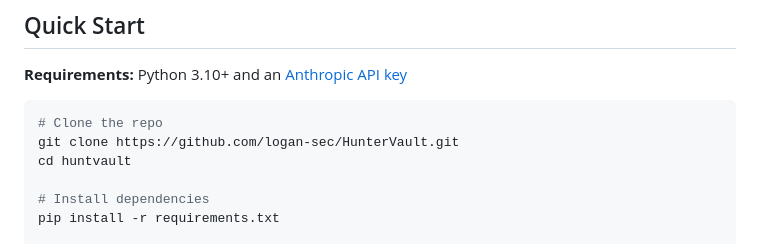
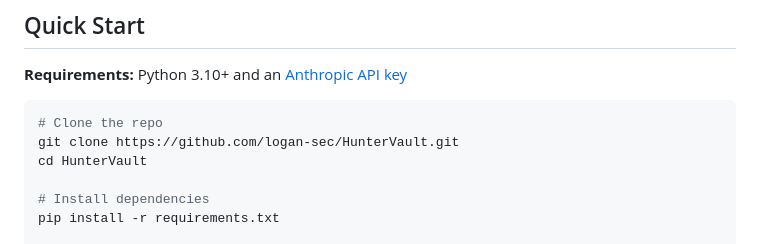
Before and after one commit to logan-sec/HunterVault, a Markdown page: README.md, the part around the change. Drawn GitHub-style.

````diff
--- a/README.md
+++ b/README.md
@@ -22,7 +22,7 @@ Everything runs locally. Your data stays in a SQLite file on your machine.
 ```bash
 # Clone the repo
 git clone https://github.com/logan-sec/HunterVault.git
-cd huntvault
+cd HunterVault
 
 # Install dependencies
 pip install -r requirements.txt
````
